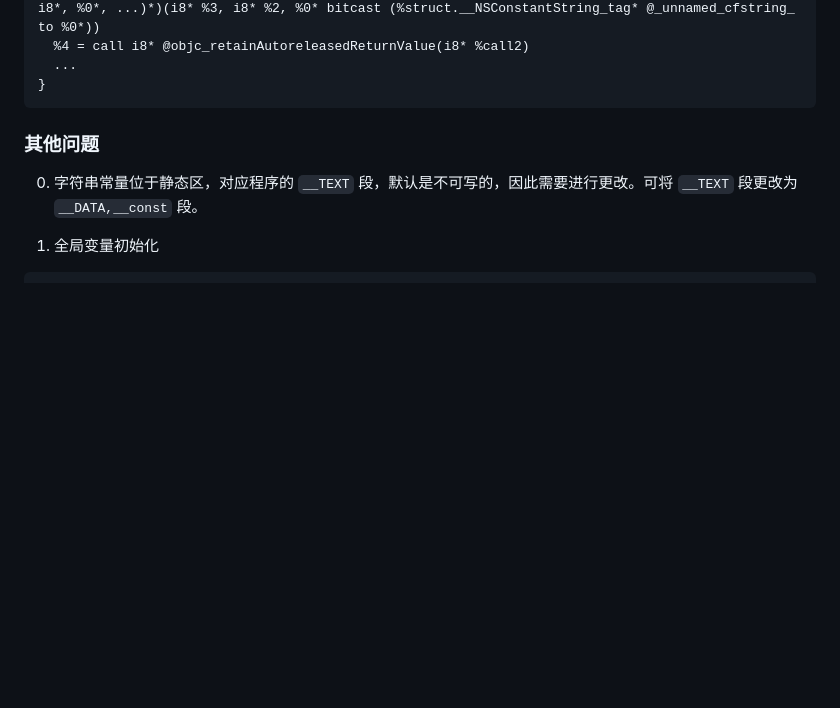
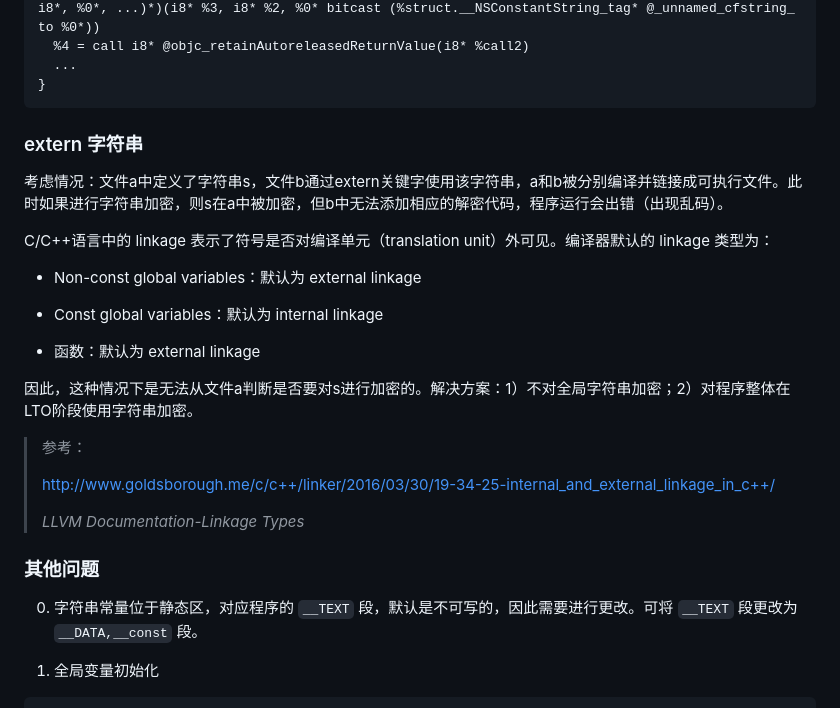
Before and after one commit to zhaohouhou/notes, a Markdown page: llvm/ollvm/3_string_encrypt.md, the part around the change printed below. Drawn GitHub-style; blank space fills up the shorter version.

````diff
--- a/llvm/ollvm/3_string_encrypt.md
+++ b/llvm/ollvm/3_string_encrypt.md
@@ -119,6 +119,26 @@ entry:
 }
 ```
 
+### extern 字符串
+
+考虑情况：文件a中定义了字符串s，文件b通过extern关键字使用该字符串，a和b被分别编译并链接成可执行文件。此时如果进行字符串加密，则s在a中被加密，但b中无法添加相应的解密代码，程序运行会出错（出现乱码）。
+
+C/C++语言中的 linkage 表示了符号是否对编译单元（translation unit）外可见。编译器默认的 linkage 类型为：
+
+- Non-const global variables：默认为 external linkage
+
+- Const global variables：默认为 internal linkage
+
+- 函数：默认为 external linkage
+
+因此，这种情况下是无法从文件a判断是否要对s进行加密的。解决方案：1）不对全局字符串加密；2）对程序整体在LTO阶段使用字符串加密。
+
+> 参考：
+>
+> http://www.goldsborough.me/c/c++/linker/2016/03/30/19-34-25-internal_and_external_linkage_in_c++/
+>
+> *LLVM Documentation-Linkage Types*
+>
 
 ### 其他问题
 
````
Also changed, not shown: other parts of llvm/ollvm/3_string_encrypt.md (+1 -1 lines), low-level/Mach-O_Executive.md (+1 -0 lines), low-level/Objective_C_Runtime.md (added, +133 -0 lines), low-level/Objc_class_relation.png (added).
